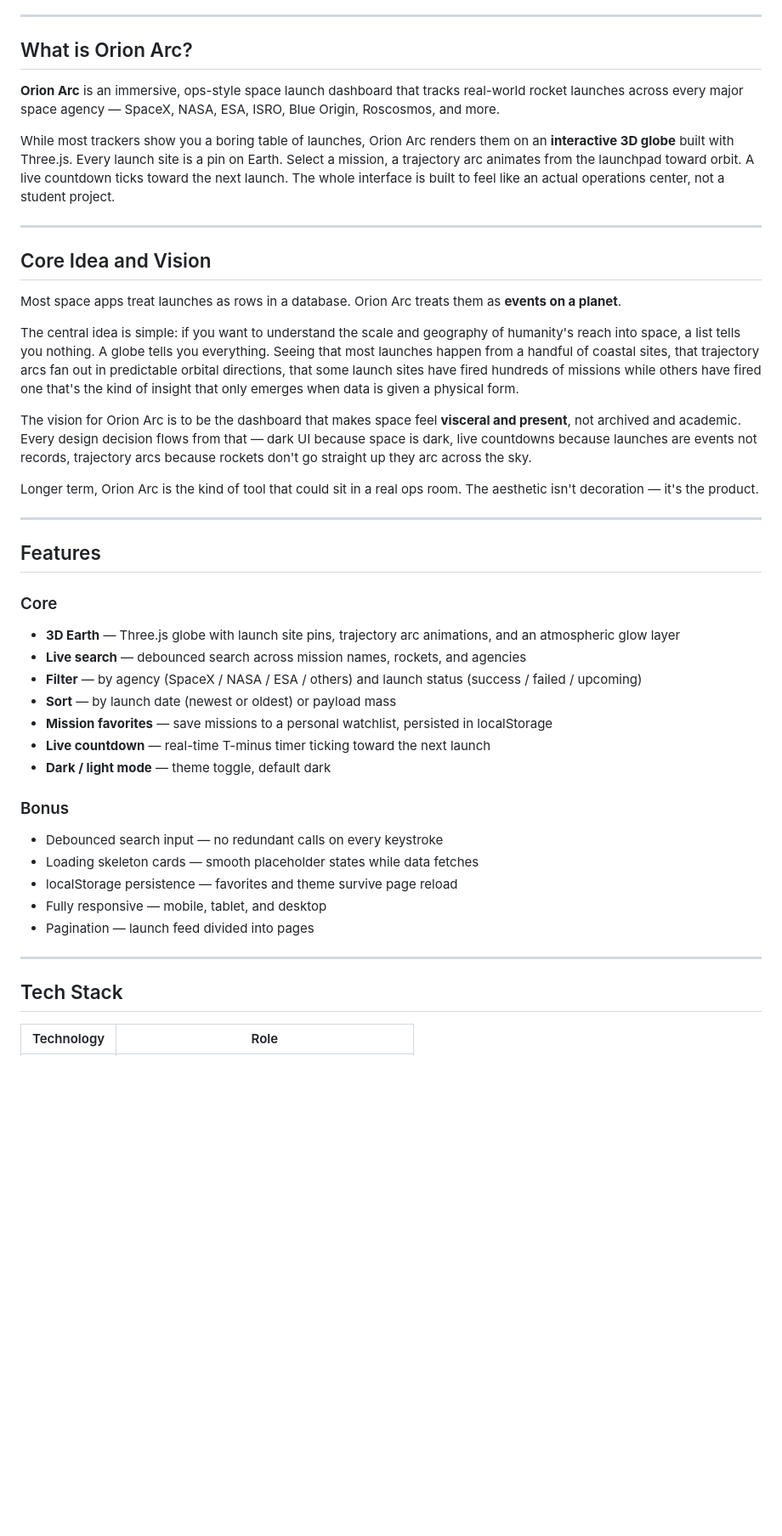
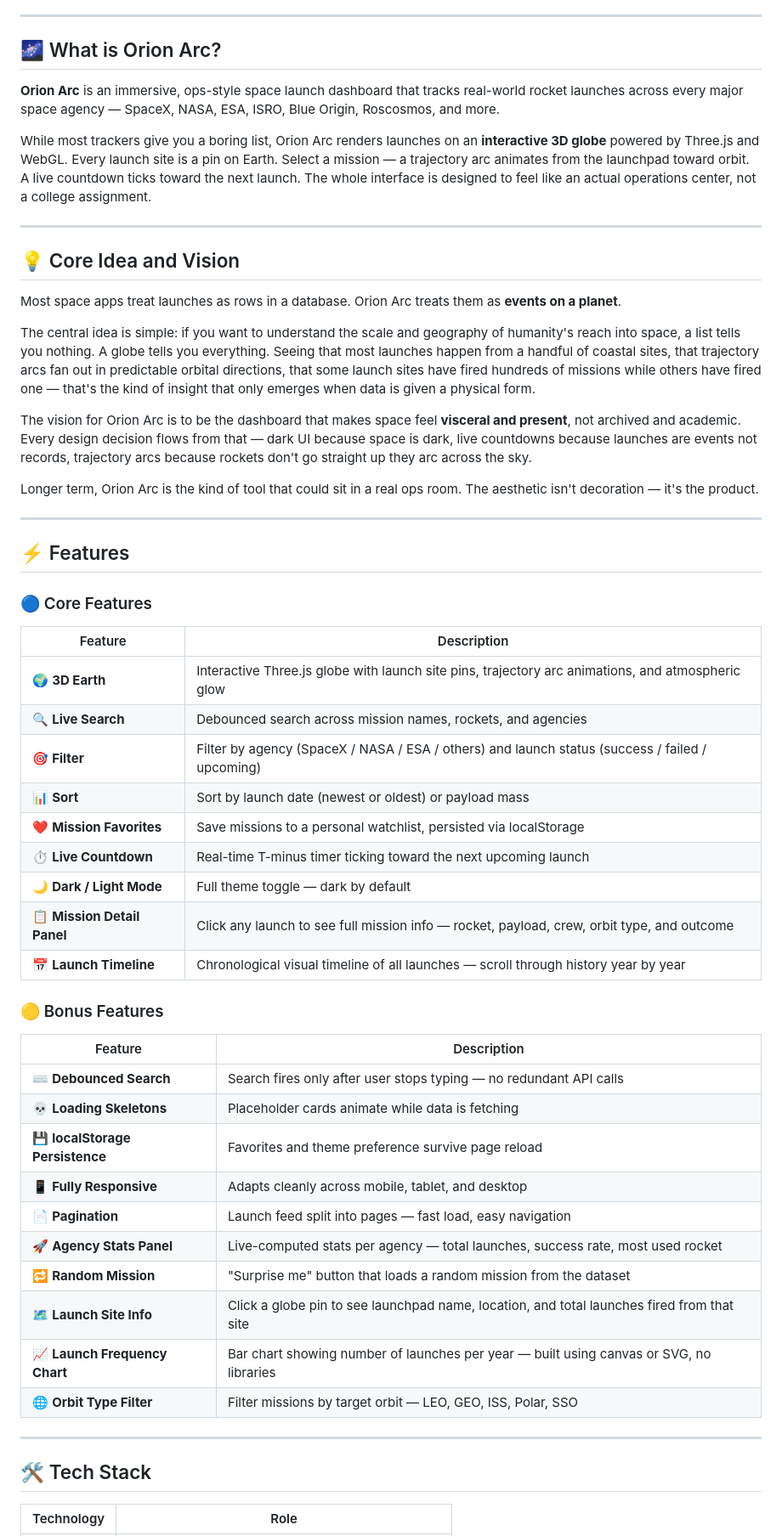
Before and after one commit to aviiixbuilds/Orion-Arc, a Markdown page: README.md, the part around one of its changes. Shown at 85% size. Rendered like a GitHub page; blank space fills up the shorter version.

```diff
--- a/README.md
+++ b/README.md
@@ -4,19 +18,19 @@
 
 ---
 
-## What is Orion Arc?
+## 🌌 What is Orion Arc?
 
 **Orion Arc** is an immersive, ops-style space launch dashboard that tracks real-world rocket launches across every major space agency — SpaceX, NASA, ESA, ISRO, Blue Origin, Roscosmos, and more.
 
-While most trackers show you a boring table of launches, Orion Arc renders them on an **interactive 3D globe** built with Three.js. Every launch site is a pin on Earth. Select a mission, a trajectory arc animates from the launchpad toward orbit. A live countdown ticks toward the next launch. The whole interface is built to feel like an actual operations center, not a student project.
+While most trackers give you a boring list, Orion Arc renders launches on an **interactive 3D globe** powered by Three.js and WebGL. Every launch site is a pin on Earth. Select a mission — a trajectory arc animates from the launchpad toward orbit. A live countdown ticks toward the next launch. The whole interface is designed to feel like an actual operations center, not a college assignment.
 
 ---
 
-## Core Idea and Vision
+## 💡 Core Idea and Vision
 
 Most space apps treat launches as rows in a database. Orion Arc treats them as **events on a planet**.
 
-The central idea is simple: if you want to understand the scale and geography of humanity's reach into space, a list tells you nothing. A globe tells you everything. Seeing that most launches happen from a handful of coastal sites, that trajectory arcs fan out in predictable orbital directions, that some launch sites have fired hundreds of missions while others have fired one that's the kind of insight that only emerges when data is given a physical form.
+The central idea is simple: if you want to understand the scale and geography of humanity's reach into space, a list tells you nothing. A globe tells you everything. Seeing that most launches happen from a handful of coastal sites, that trajectory arcs fan out in predictable orbital directions, that some launch sites have fired hundreds of missions while others have fired one — that's the kind of insight that only emerges when data is given a physical form.
 
 The vision for Orion Arc is to be the dashboard that makes space feel **visceral and present**, not archived and academic. Every design decision flows from that — dark UI because space is dark, live countdowns because launches are events not records, trajectory arcs because rockets don't go straight up they arc across the sky.
 
@@ -24,27 +38,40 @@ Longer term, Orion Arc is the kind of tool that could sit in a real ops room. Th
 
 ---
 
-## Features
+## ⚡ Features
 
-### Core
-- **3D Earth** — Three.js globe with launch site pins, trajectory arc animations, and an atmospheric glow layer
-- **Live search** — debounced search across mission names, rockets, and agencies
-- **Filter** — by agency (SpaceX / NASA / ESA / others) and launch status (success / failed / upcoming)
-- **Sort** — by launch date (newest or oldest) or payload mass
-- **Mission favorites** — save missions to a personal watchlist, persisted in localStorage
-- **Live countdown** — real-time T-minus timer ticking toward the next launch
-- **Dark / light mode** — theme toggle, default dark
+### 🔵 Core Features
 
-### Bonus
-- Debounced search input — no redundant calls on every keystroke
-- Loading skeleton cards — smooth placeholder states while data fetches
-- localStorage persistence — favorites and theme survive page reload
-- Fully responsive — mobile, tablet, and desktop
-- Pagination — launch feed divided into pages
+| Feature | Description |
+|---|---|
+| 🌍 **3D Earth** | Interactive Three.js globe with launch site pins, trajectory arc animations, and atmospheric glow |
+| 🔍 **Live Search** | Debounced search across mission names, rockets, and agencies |
+| 🎯 **Filter** | Filter by agency (SpaceX / NASA / ESA / others) and launch status (success / failed / upcoming) |
+| 📊 **Sort** | Sort by launch date (newest or oldest) or payload mass |
+| ❤️ **Mission Favorites** | Save missions to a personal watchlist, persisted via localStorage |
+| ⏱️ **Live Countdown** | Real-time T-minus timer ticking toward the next upcoming launch |
+| 🌙 **Dark / Light Mode** | Full theme toggle — dark by default |
+| 📋 **Mission Detail Panel** | Click any launch to see full mission info — rocket, payload, crew, orbit type, and outcome |
+| 📅 **Launch Timeline** | Chronological visual timeline of all launches — scroll through history year by year |
+
+### 🟡 Bonus Features
+
+| Feature | Description |
+|---|---|
+| ⌨️ **Debounced Search** | Search fires only after user stops typing — no redundant API calls |
+| 💀 **Loading Skeletons** | Placeholder cards animate while data is fetching |
+| 💾 **localStorage Persistence** | Favorites and theme preference survive page reload |
+| 📱 **Fully Responsive** | Adapts cleanly across mobile, tablet, and desktop |
+| 📄 **Pagination** | Launch feed split into pages — fast load, easy navigation |
+| 🚀 **Agency Stats Panel** | Live-computed stats per agency — total launches, success rate, most used rocket |
+| 🔁 **Random Mission** | "Surprise me" button that loads a random mission from the dataset |
+| 🗺️ **Launch Site Info** | Click a globe pin to see launchpad name, location, and total launches fired from that site |
+| 📈 **Launch Frequency Chart** | Bar chart showing number of launches per year — built using canvas or SVG, no libraries |
+| 🌐 **Orbit Type Filter** | Filter missions by target orbit — LEO, GEO, ISS, Polar, SSO |
 
 ---
 
-## Tech Stack
+## 🛠️ Tech Stack
 
 | Technology | Role |
 |---|---|
```
Also changed, not shown: other parts of README.md (+42 -23 lines).
